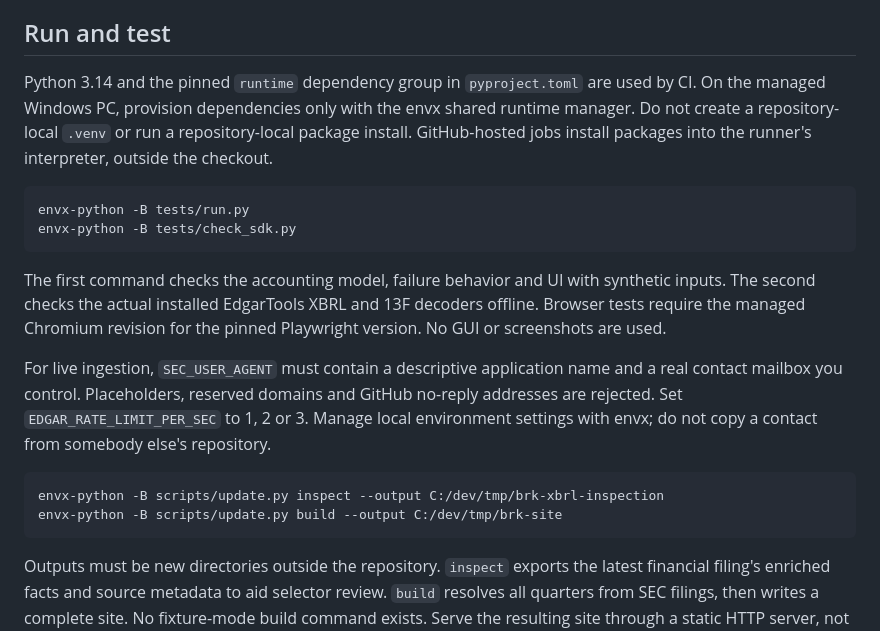
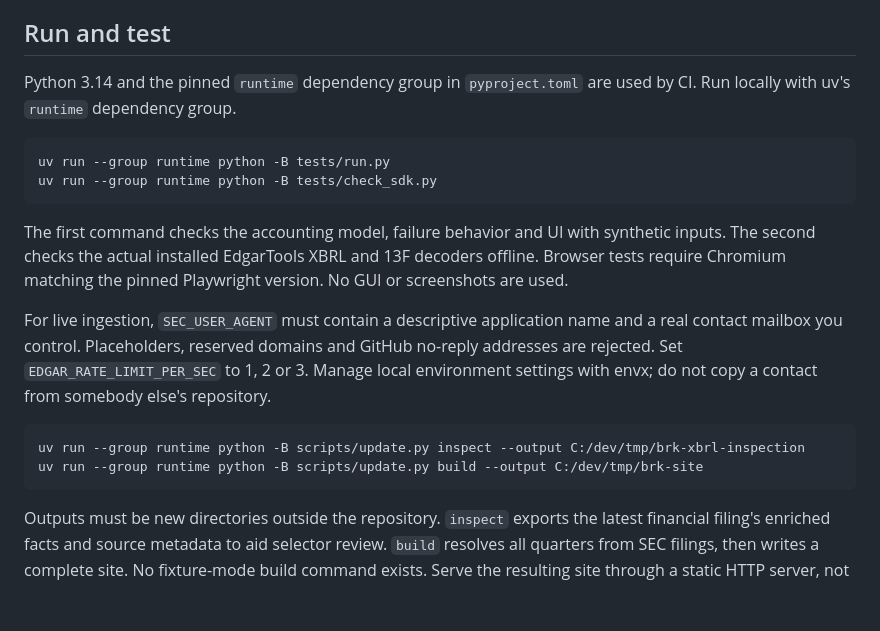
Before and after one commit to expgolemclone/13f-analysis, a Markdown page: README.md, the part around the change. Drawn GitHub-style; blank space fills up the shorter version.

Commit message:
docs: use project-owned Python execution

````diff
--- a/README.md
+++ b/README.md
@@ -69,26 +69,24 @@ If a filing changes its taxonomy, inspect it and review the mapping; do not inse
 ## Run and test
 
 Python 3.14 and the pinned `runtime` dependency group in `pyproject.toml` are used by CI.
-On the managed Windows PC, provision dependencies only with the envx shared runtime manager.
-Do not create a repository-local `.venv` or run a repository-local package install.
-GitHub-hosted jobs install packages into the runner's interpreter, outside the checkout.
+Run locally with uv's `runtime` dependency group.
 
 ```powershell
-envx-python -B tests/run.py
-envx-python -B tests/check_sdk.py
+uv run --group runtime python -B tests/run.py
+uv run --group runtime python -B tests/check_sdk.py
 ```
 
 The first command checks the accounting model, failure behavior and UI with synthetic inputs.
 The second checks the actual installed EdgarTools XBRL and 13F decoders offline.
-Browser tests require the managed Chromium revision for the pinned Playwright version. No GUI or screenshots are used.
+Browser tests require Chromium matching the pinned Playwright version. No GUI or screenshots are used.
 
 For live ingestion, `SEC_USER_AGENT` must contain a descriptive application name and a real contact mailbox you control.
 Placeholders, reserved domains and GitHub no-reply addresses are rejected. Set `EDGAR_RATE_LIMIT_PER_SEC` to 1, 2 or 3.
 Manage local environment settings with envx; do not copy a contact from somebody else's repository.
 
 ```powershell
-envx-python -B scripts/update.py inspect --output C:/dev/tmp/brk-xbrl-inspection
-envx-python -B scripts/update.py build --output C:/dev/tmp/brk-site
+uv run --group runtime python -B scripts/update.py inspect --output C:/dev/tmp/brk-xbrl-inspection
+uv run --group runtime python -B scripts/update.py build --output C:/dev/tmp/brk-site
 ```
 
 Outputs must be new directories outside the repository. `inspect` exports the latest financial filing's enriched facts
````
